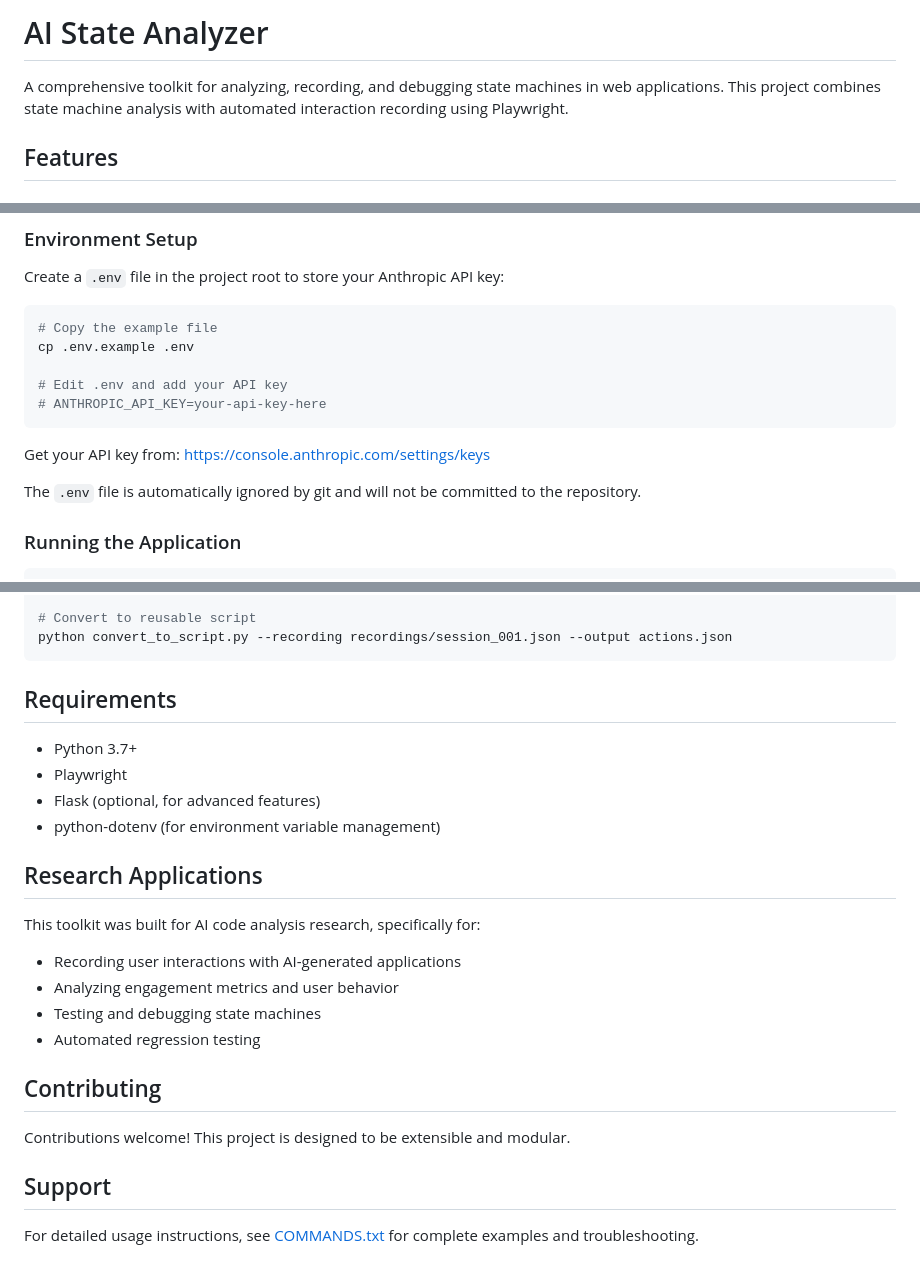
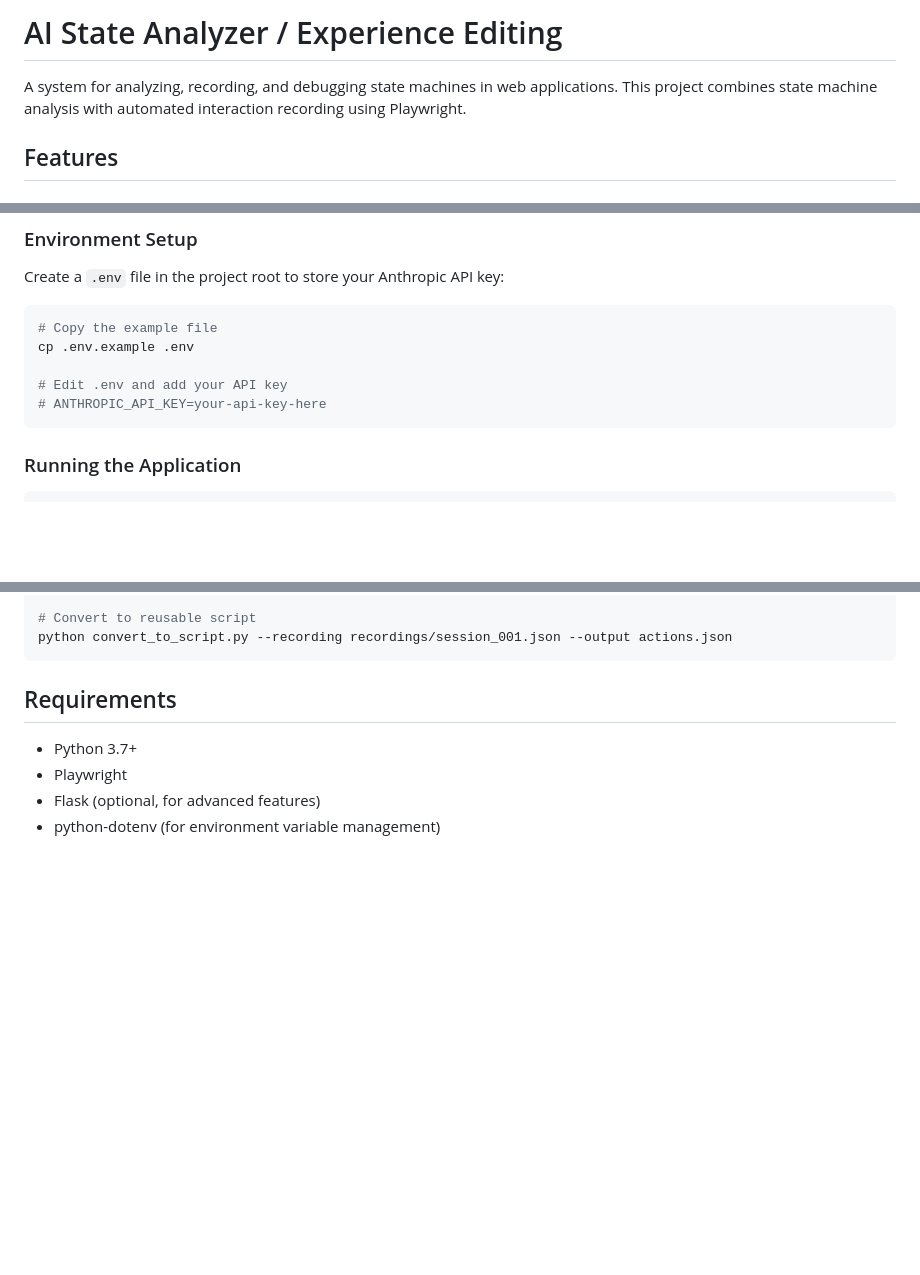
Before and after one commit to AnushkaBhatnagar/AI-State-Analyzer, a Markdown page: README.md, 3 parts joined by grey strips. Rendered like a GitHub page; blank space fills up the shorter version.

Commit message:
Revise README for clarity and conciseness
Updated project description and removed outdated sections.

````diff
--- a/README.md
+++ b/README.md
@@ -1,6 +1,6 @@
-# AI State Analyzer
+# AI State Analyzer / Experience Editing
 
-A comprehensive toolkit for analyzing, recording, and debugging state machines in web applications. This project combines state machine analysis with automated interaction recording using Playwright.
+A system for analyzing, recording, and debugging state machines in web applications. This project combines state machine analysis with automated interaction recording using Playwright.
 
 ## Features
 
@@ -43,10 +43,6 @@ cp .env.example .env
 # Edit .env and add your API key
 # ANTHROPIC_API_KEY=your-api-key-here
 ```
-
-Get your API key from: https://console.anthropic.com/settings/keys
-
-The `.env` file is automatically ignored by git and will not be committed to the repository.
 
 ### Running the Application
 
@@ -135,19 +131,3 @@ python convert_to_script.py --recording recordings/session_001.json --output act
 - Playwright
 - Flask (optional, for advanced features)
 - python-dotenv (for environment variable management)
-
-## Research Applications
-
-This toolkit was built for AI code analysis research, specifically for:
-- Recording user interactions with AI-generated applications
-- Analyzing engagement metrics and user behavior
-- Testing and debugging state machines
-- Automated regression testing
-
-## Contributing
-
-Contributions welcome! This project is designed to be extensible and modular.
-
-## Support
-
-For detailed usage instructions, see [COMMANDS.txt](COMMANDS.txt) for complete examples and troubleshooting.
````
